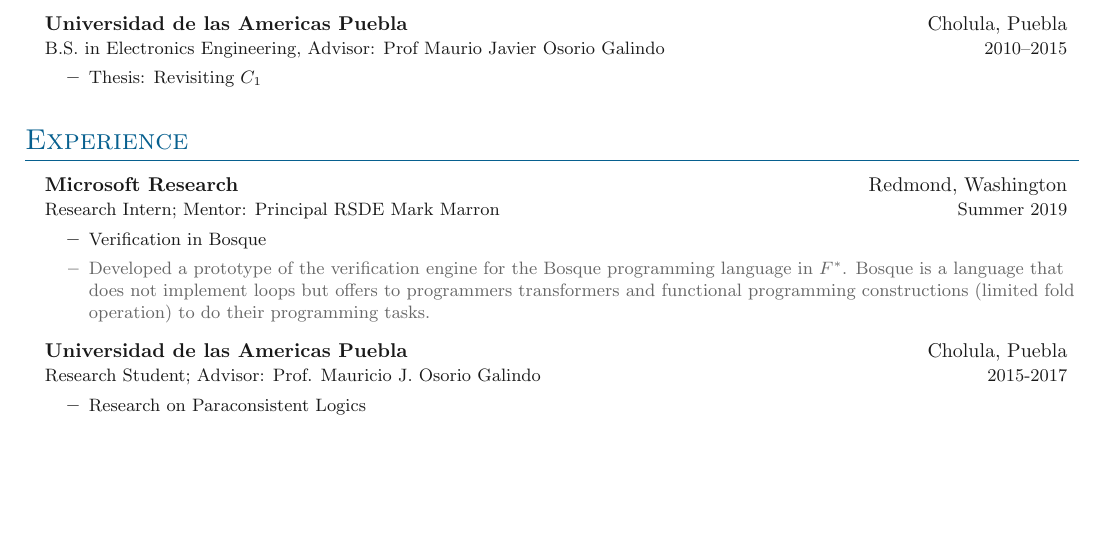
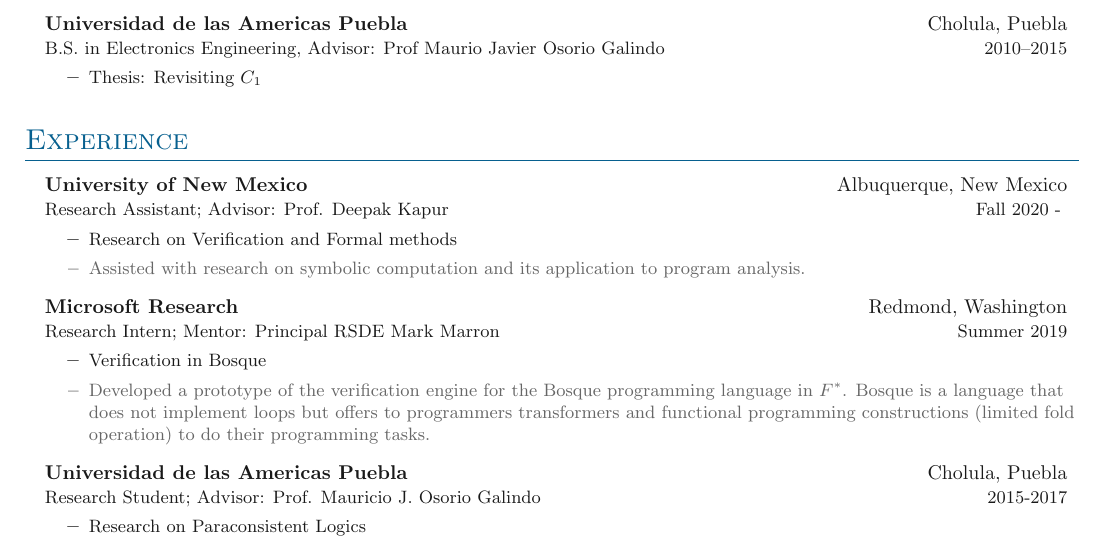
Before and after one commit to typesAreSpaces/cv, a LaTeX document (main.tex, which reads sections/experience.tex): part of page 1 of 4, cut so that both start at the same text, the shorter picture padded with empty space. Compiled offline with pdfLaTeX.

Commit message:
Add research assistanships.

```diff
--- a/sections/experience.tex
+++ b/sections/experience.tex
@@ -1,6 +1,19 @@
 \section{Experience}
 
 \outerlist{
+
+\entrybig
+	{\textbf{University of New Mexico}}{Albuquerque, New Mexico}
+	{Research Assistant; Advisor: Prof. Deepak Kapur}
+  {Fall 2020 - }
+\innerlist{
+	\entry{Research on Verification and Formal methods}
+	\entryextra{
+          Assisted with research on symbolic computation and its application to
+          program analysis.
+        }
+      }
+
 
       \entrybig
       {\textbf{Microsoft Research}}{Redmond, Washington}
```
Also changed, not shown: cv.pdf. Lines whose indentation alone changed are shown as unchanged.
